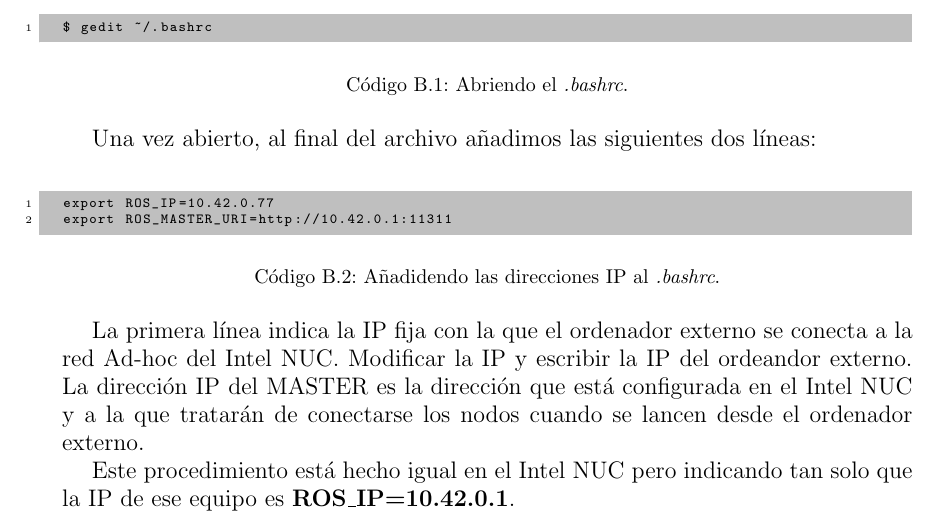
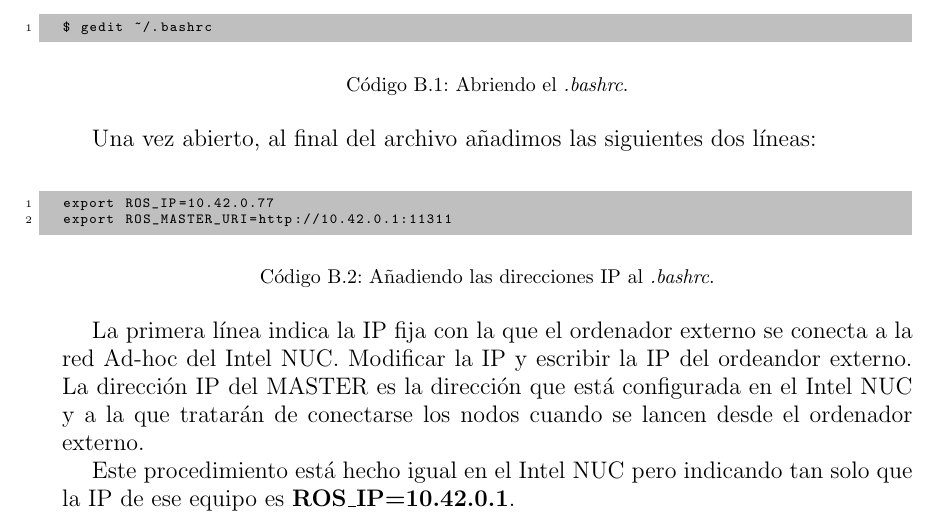
Before and after one commit to danimtb/TFG_pioneer3at, a LaTeX thesis (TFG.tex, which reads capitulos/apendice.tex): part of page 163 of 178, cut so that both start at the same text. Compiled offline with pdfLaTeX; the source files are stored in an older character set and shown here as Unicode.

Commit message:
txs auto checkin

```diff
--- a/capitulos/apendice.tex
+++ b/capitulos/apendice.tex
@@ -367,7 +367,7 @@ Una vez abierto, al final del archivo añadimos las siguientes dos líneas:
 export ROS_IP=10.42.0.77
 export ROS_MASTER_URI=http://10.42.0.1:11311
 \end{lstlisting}
-\caption{Añadidendo las direcciones IP al \textit{.bashrc}.}
+\caption{Añadiendo las direcciones IP al \textit{.bashrc}.}
 \end{code}
 
 La primera línea indica la IP fija con la que el ordenador externo se conecta a la red Ad-hoc del Intel NUC. Modificar la IP y escribir la IP del ordeandor externo.
```
